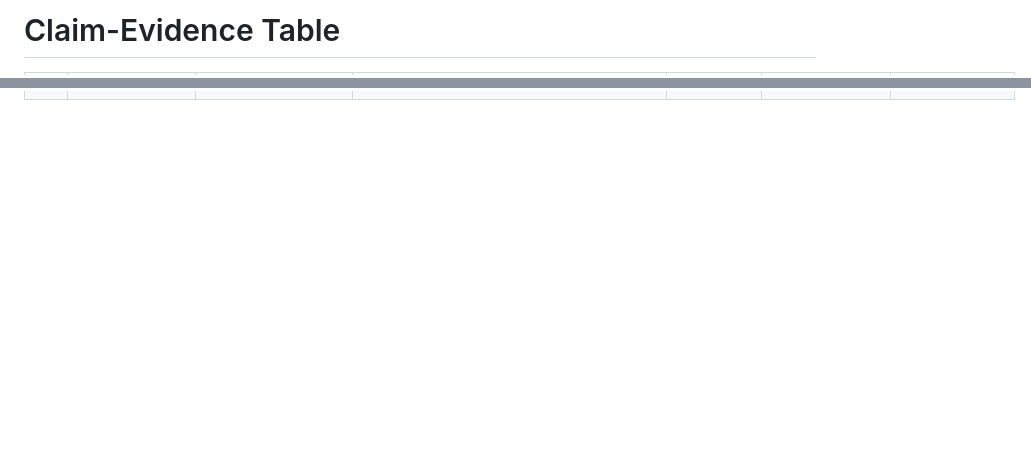
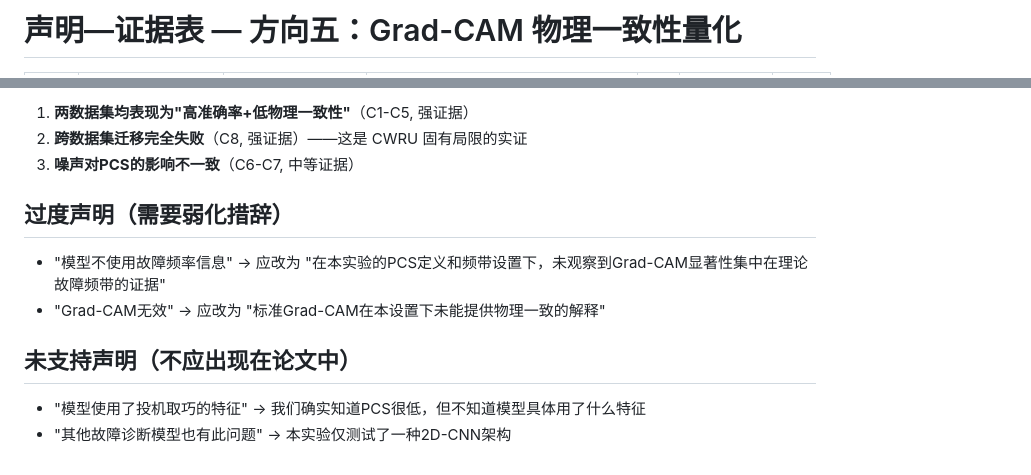
Before and after one commit to L1cccy/cwru-gradcam-pcs, a Markdown page: ars/claim_evidence_table.md, 2 parts joined by grey strips. GitHub-like rendering; blank space fills up the shorter version.

Commit message:
Paper draft + claim-evidence table

```diff
--- a/ars/claim_evidence_table.md
+++ b/ars/claim_evidence_table.md
@@ -1,2 +1,2 @@
-# Claim-Evidence Table
+# 声明—证据表 — 方向五：Grad-CAM 物理一致性量化
 
@@ -14,0 +18,13 @@
+1. **两数据集均表现为"高准确率+低物理一致性"**（C1-C5, 强证据）
+2. **跨数据集迁移完全失败**（C8, 强证据）——这是 CWRU 固有局限的实证
+3. **噪声对PCS的影响不一致**（C6-C7, 中等证据）
+
+## 过度声明（需要弱化措辞）
+
+- "模型不使用故障频率信息" → 应改为 "在本实验的PCS定义和频带设置下，未观察到Grad-CAM显著性集中在理论故障频带的证据"
+- "Grad-CAM无效" → 应改为 "标准Grad-CAM在本设置下未能提供物理一致的解释"
+
+## 未支持声明（不应出现在论文中）
+
+- "模型使用了投机取巧的特征" → 我们确实知道PCS很低，但不知道模型具体用了什么特征
+- "其他故障诊断模型也有此问题" → 本实验仅测试了一种2D-CNN架构
```
Also changed, not shown: other parts of ars/claim_evidence_table.md (+15 -12 lines), paper/main.md (added, +265 -0 lines).
